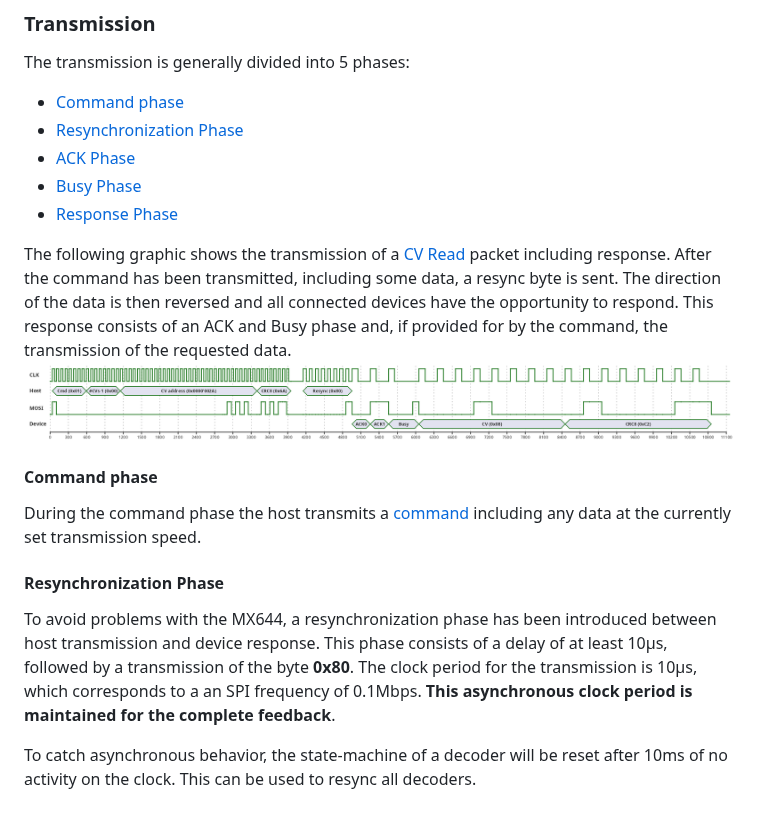
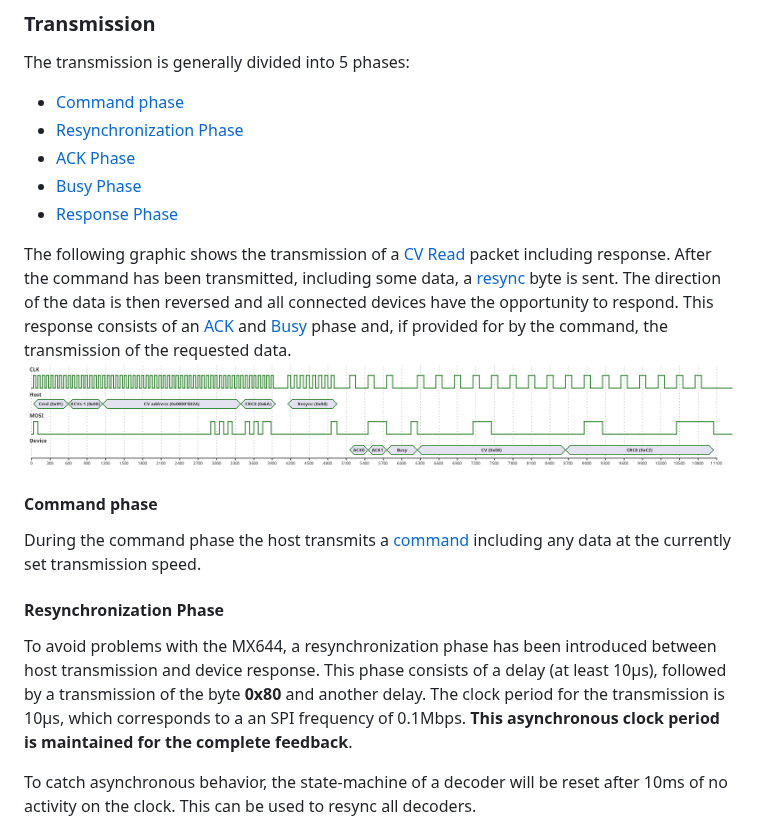
Before and after one commit to ZIMO-Elektronik/ZUSI, a Markdown page: README.md, the part around the change. Drawn GitHub-style; pictures changed too: data/images/transmission.png.

Commit message:
fix: add delay after resync (#16)

```diff
--- a/README.md
+++ b/README.md
@@ -63,14 +63,14 @@ The transmission is generally divided into 5 phases:
 - [Busy Phase](#busy-phase)
 - [Response Phase](#response-phase)
 
-The following graphic shows the transmission of a [CV Read](#cv-read) packet including response. After the command has been transmitted, including some data, a resync byte is sent. The direction of the data is then reversed and all connected devices have the opportunity to respond. This response consists of an ACK and Busy phase and, if provided for by the command, the transmission of the requested data.
+The following graphic shows the transmission of a [CV Read](#cv-read) packet including response. After the command has been transmitted, including some data, a [resync](#resynchronization-phase) byte is sent. The direction of the data is then reversed and all connected devices have the opportunity to respond. This response consists of an [ACK](#ack-phase) and [Busy](#busy-phase) phase and, if provided for by the command, the transmission of the requested data.
 ![transmission](./data/images/transmission.png)
 
 #### Command phase
 During the command phase the host transmits a [command](#commands) including any data at the currently set transmission speed.
 
 #### Resynchronization Phase
-To avoid problems with the MX644, a resynchronization phase has been introduced between host transmission and device response. This phase consists of a delay of at least 10µs, followed by a transmission of the byte **0x80**. The clock period for the transmission is 10µs, which corresponds to a an SPI frequency of 0.1Mbps. **This asynchronous clock period is maintained for the complete feedback**.
+To avoid problems with the MX644, a resynchronization phase has been introduced between host transmission and device response. This phase consists of a delay (at least 10µs), followed by a transmission of the byte **0x80** and another delay. The clock period for the transmission is 10µs, which corresponds to a an SPI frequency of 0.1Mbps. **This asynchronous clock period is maintained for the complete feedback**.
 
 To catch asynchronous behavior, the state-machine of a decoder will be reset after 10ms of no activity on the clock. This can be used to resync all decoders.
 
```
Also changed, not shown: CHANGELOG.md (+3 -0 lines), 2 other files.
